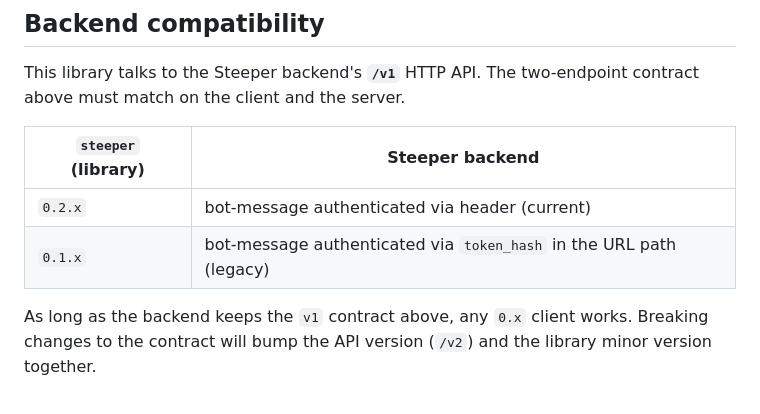
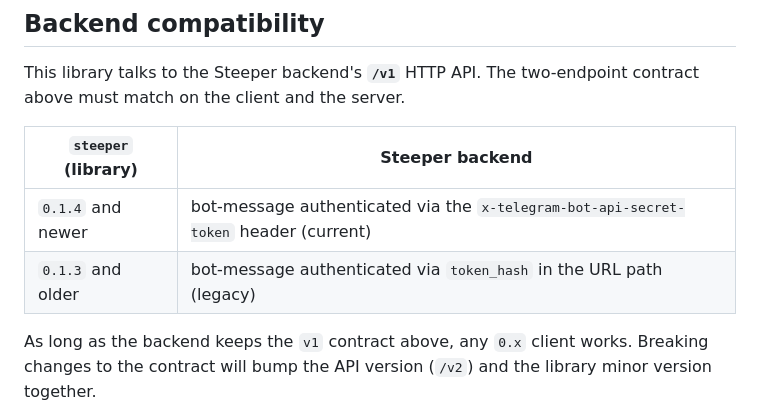
Before and after one commit to KarimovMurodilla/steeper, a Markdown page: README.md, the part around the change. Drawn GitHub-style.

Commit message:
docs: correct the backend compatibility version ranges
The table announced a `0.2.x` release line that does not exist: the latest
published version is 0.1.5, and header-based bot-message auth actually landed
in 0.1.4 (3e4febf). A reader installing `steeper` would land on 0.1.5 and
conclude from this table that they were on the legacy URL-path protocol.

State the real boundary instead, and name the header explicitly.

Co-Authored-By: Claude Opus 5 (1M context) <noreply@anthropic.com>

```diff
--- a/README.md
+++ b/README.md
@@ -440,8 +440,8 @@ contract above must match on the client and the server.
 
 | `steeper` (library) | Steeper backend |
 |---------------------|-----------------|
-| `0.2.x`             | bot-message authenticated via header (current) |
-| `0.1.x`             | bot-message authenticated via `token_hash` in the URL path (legacy) |
+| `0.1.4` and newer   | bot-message authenticated via the `x-telegram-bot-api-secret-token` header (current) |
+| `0.1.3` and older   | bot-message authenticated via `token_hash` in the URL path (legacy) |
 
 As long as the backend keeps the `v1` contract above, any `0.x` client works. Breaking changes to the contract will bump the API version (`/v2`) and the library minor version together.
 
```
